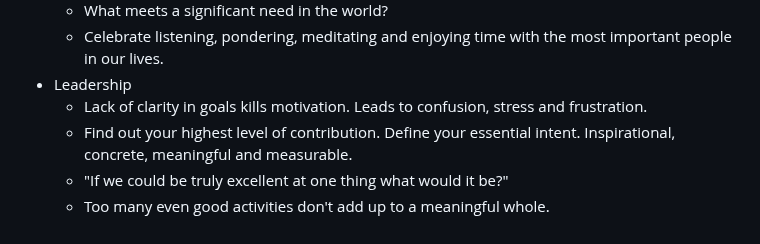
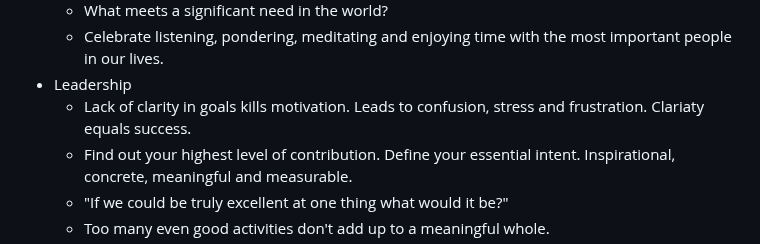
Before and after one commit to shano/knowledge-garden, a Markdown page: pages/Essentialism.md, the part around the change. GitHub-like rendering.

Commit message:
Updates from

```diff
--- a/pages/Essentialism.md
+++ b/pages/Essentialism.md
@@ -67,7 +67,7 @@
 	- What meets a significant need in the world?
 	- Celebrate listening, pondering, meditating and enjoying time with the most important people in our lives.
 - Leadership
-	- Lack of clarity in goals kills motivation. Leads to confusion, stress and frustration.
+	- Lack of clarity in goals kills motivation. Leads to confusion, stress and frustration. Clariaty equals success.
 	- Find out your highest level of contribution. Define your essential intent. Inspirational, concrete, meaningful and measurable.
 	- "If we could be truly excellent at one thing what would it be?"
 	- Too many even good activities don't add up to a meaningful whole.
```
